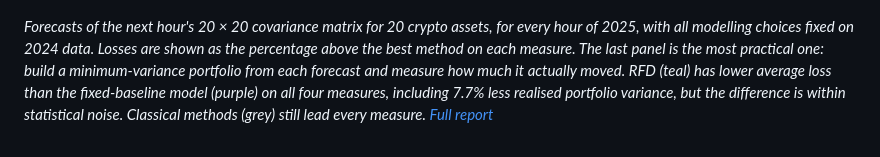
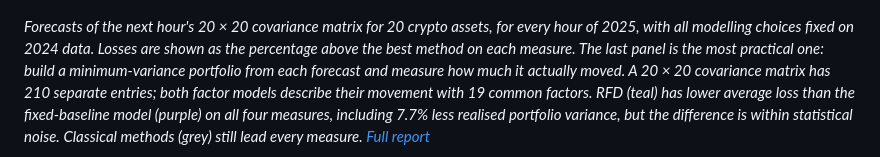
Before and after one commit to AdarshArunEire/Riemannian-Factor-Dynamics, a Markdown page: README.md, the part around the change. Rendered like a GitHub page.

Commit message:
README: state the 210-entry dimension behind rank 19

```diff
--- a/README.md
+++ b/README.md
@@ -54,7 +54,9 @@ choice, set here by how smoothly the baseline is allowed to move.
 for every hour of 2025, with all modelling choices fixed on 2024 data. Losses
 are shown as the percentage above the best method on each measure. The last
 panel is the most practical one: build a minimum-variance portfolio from each
-forecast and measure how much it actually moved. RFD (teal) has lower average
+forecast and measure how much it actually moved. A 20 × 20 covariance matrix
+has 210 separate entries; both factor models describe their movement with 19
+common factors. RFD (teal) has lower average
 loss than the fixed-baseline model (purple) on all four measures, including
 7.7% less realised portfolio variance, but the difference is within
 statistical noise. Classical methods (grey) still lead every measure.
```
